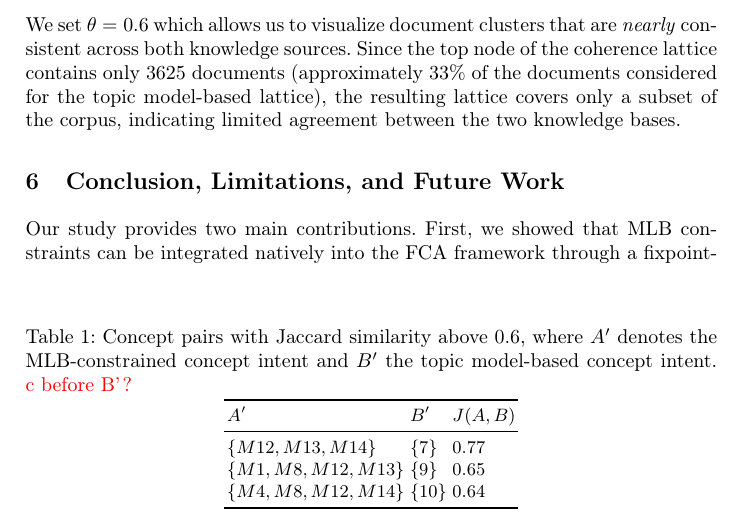
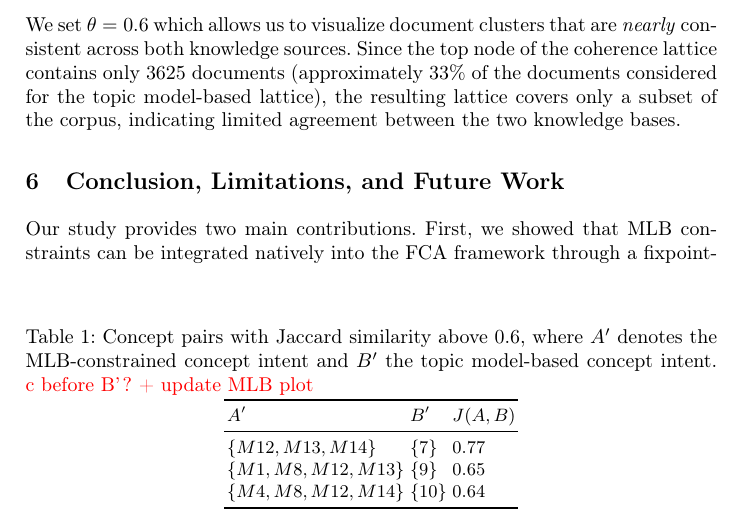
Before and after one commit to KlaraGtknst/fca-constrained-clustering, a LaTeX paper (main.tex, which reads chapters/08_case_study/lattice_comparison.tex): part of page 12 of 17, cut so that both start at the same text. Compiled offline with pdfLaTeX.

Commit message:
task: Add TODO

```diff
--- a/chapters/08_case_study/lattice_comparison.tex
+++ b/chapters/08_case_study/lattice_comparison.tex
@@ -72,7 +72,7 @@ Overall, the two lattices exhibit very limited structural similarity.
 \begin{table}[b]
 \centering
 % Jaccard is defined on extent, therefore we compare J(A,B) but refer to the intents as concept identifiers
-\caption{Concept pairs with Jaccard similarity above $0.6$, where $A'$ denotes the \ac{mlb}-constrained concept intent and $B'$ the topic model-based concept intent. \textcolor{red}{c before B'?}}
+\caption{Concept pairs with Jaccard similarity above $0.6$, where $A'$ denotes the \ac{mlb}-constrained concept intent and $B'$ the topic model-based concept intent. \textcolor{red}{c before B'? + update MLB plot}}
 \label{tab:concept_jaccard_similarity}
 \begin{tabular}{lll}
 \toprule
```
